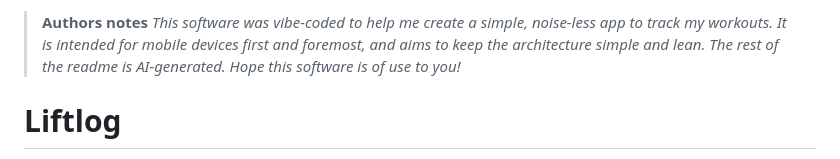
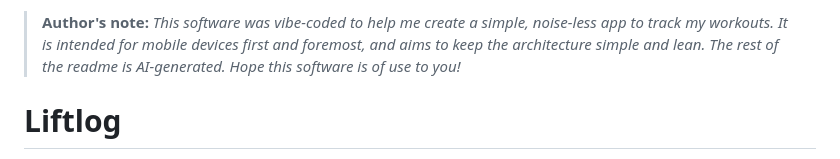
Before and after one commit to KhaaL/liftlog, a Markdown page: README.md, the part around the change. Drawn GitHub-style.

Commit message:
Fix author's note formatting in README.md

```diff
--- a/README.md
+++ b/README.md
@@ -1,4 +1,4 @@
-> **Authors notes**
+> **Author's note:**
 > _This software was vibe-coded to help me create a simple, noise-less app to track my workouts. It is intended for mobile devices first and foremost, and aims to keep the architecture simple and lean._
 > _The rest of the readme is AI-generated. Hope this software is of use to you!_
 
```
